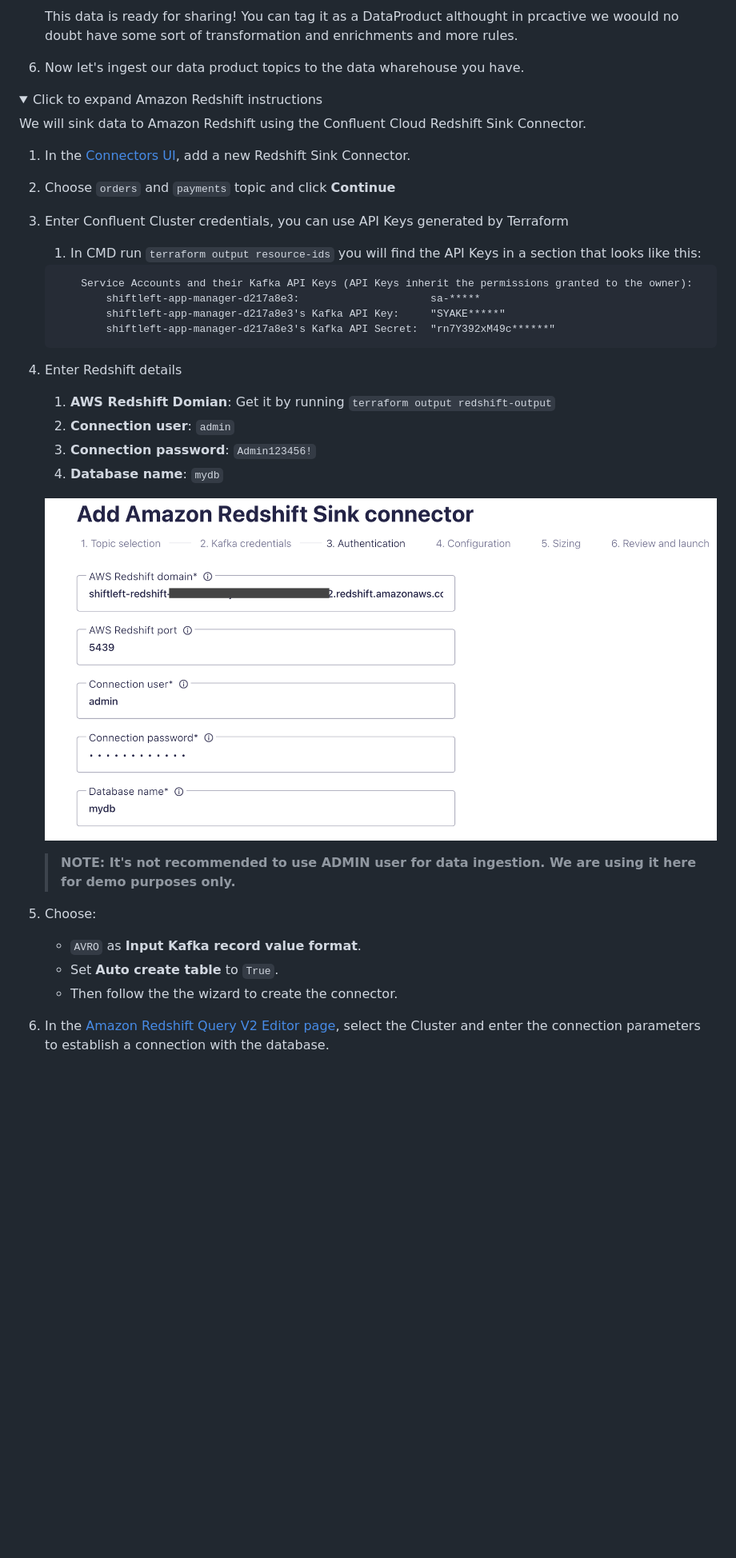
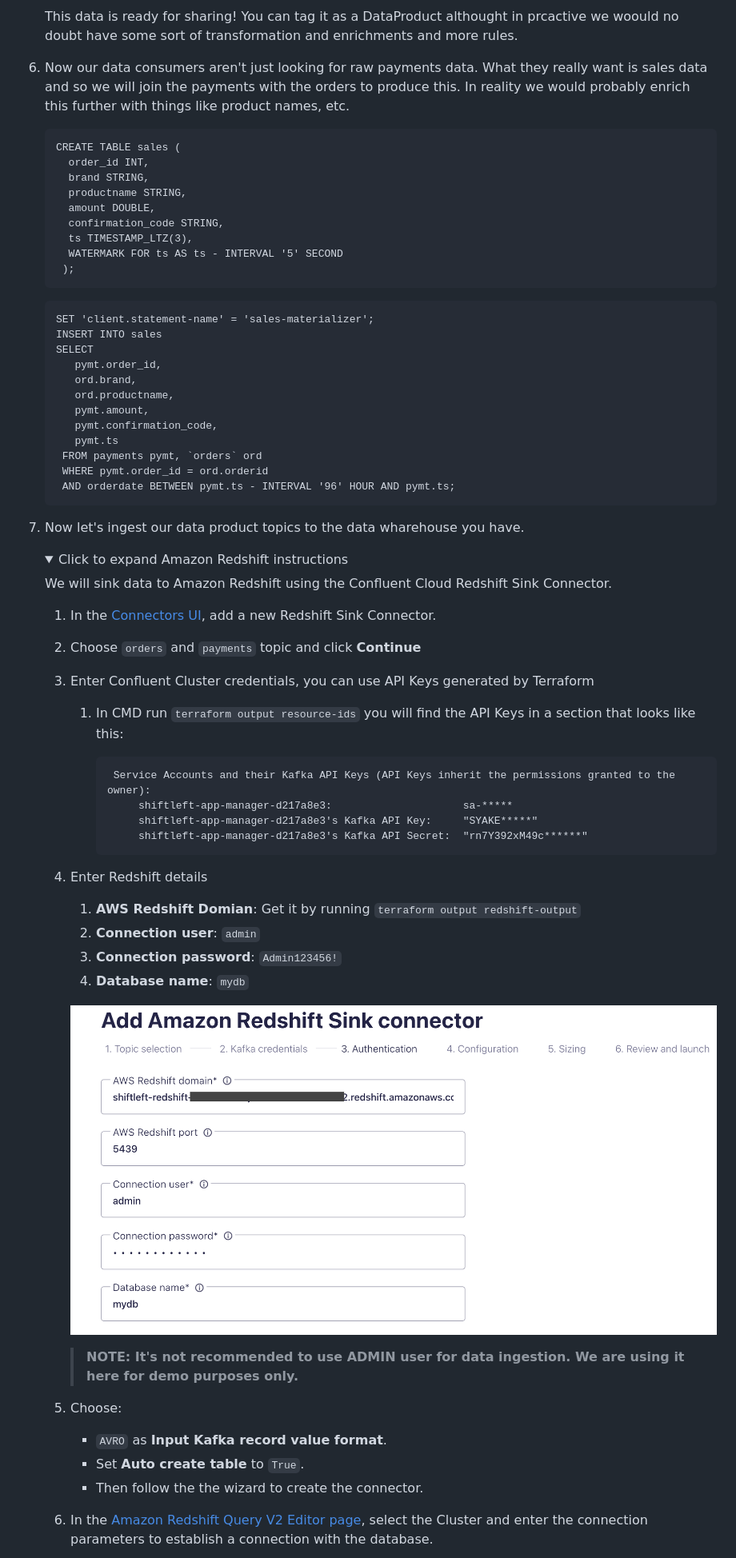
Before and after one commit to confluentinc/online-retailer-flink-demo, a Markdown page: Shiftleft/README.md, the part around one of its changes. Shown at 80% size. Rendered like a GitHub page; folded sections open; blank space fills up the shorter version.

````diff
--- a/Shiftleft/README.md
+++ b/Shiftleft/README.md
@@ -171,39 +179,67 @@ The following sources are coming into Confluent Cloud
 
     This data is ready for sharing! You can tag it as a DataProduct althought in prcactive we woould no doubt have some sort of transformation and enrichments and more rules.
 
-6. Now let's ingest our data product topics to the data wharehouse you have.
+6. Now our data consumers aren't just looking for raw payments data.  What they really want is sales data and so we will join the payments with the orders to produce this.  In reality we would probably enrich this further with things like product names, etc.
 
-<details>
-<summary>Click to expand Amazon Redshift instructions</summary>
+   ```
+   CREATE TABLE sales (
+     order_id INT,
+     brand STRING,
+     productname STRING,
+     amount DOUBLE,
+     confirmation_code STRING,
+     ts TIMESTAMP_LTZ(3),
+     WATERMARK FOR ts AS ts - INTERVAL '5' SECOND
+    );
+   ```
+   ```
+   SET 'client.statement-name' = 'sales-materializer';
+   INSERT INTO sales
+   SELECT
+      pymt.order_id,
+      ord.brand,
+      ord.productname,
+      pymt.amount,
+      pymt.confirmation_code,
+      pymt.ts
+    FROM payments pymt, `orders` ord
+    WHERE pymt.order_id = ord.orderid
+    AND orderdate BETWEEN pymt.ts - INTERVAL '96' HOUR AND pymt.ts;
+   ```
 
-We will sink data to Amazon Redshift using the Confluent Cloud Redshift Sink Connector.
+7. Now let's ingest our data product topics to the data wharehouse you have.
 
-1. In the [Connectors UI](https://confluent.cloud/go/connectors), add a new Redshift Sink Connector.
-2. Choose ```orders``` and ```payments``` topic and click **Continue**
-3.   Enter Confluent Cluster credentials, you can use API Keys generated by Terraform
-     1.   In CMD run ```terraform output resource-ids``` you will find the API Keys in a section that looks like this:
+   <details>
+      <summary>Click to expand Amazon Redshift instructions</summary>
 
-        ```
+      We will sink data to Amazon Redshift using the Confluent Cloud Redshift Sink Connector.
+
+     1. In the [Connectors UI](https://confluent.cloud/go/connectors), add a new Redshift Sink Connector.
+     2. Choose ```orders``` and ```payments``` topic and click **Continue**
+     3. Enter Confluent Cluster credentials, you can use API    Keys generated by Terraform
+        1. In CMD run ```terraform output resource-ids``` you will find the API Keys in a section that looks like this:
+
+           ```
             Service Accounts and their Kafka API Keys (API Keys inherit the permissions granted to the owner):
                 shiftleft-app-manager-d217a8e3:                     sa-*****
                 shiftleft-app-manager-d217a8e3's Kafka API Key:     "SYAKE*****"
                 shiftleft-app-manager-d217a8e3's Kafka API Secret:  "rn7Y392xM49c******"
-        ```
-4.  Enter Redshift details
-    1.  **AWS Redshift Domian**: Get it by running ```terraform output redshift-output```
-    2.  **Connection user**: ```admin```
-    3.  **Connection password**: ```Admin123456!```
-    4.  **Database name**: ```mydb```
+           ```
+     4. Enter Redshift details
+        1.  **AWS Redshift Domian**: Get it by running ```terraform output redshift-output```
+        2.  **Connection user**: ```admin```
+        3.  **Connection password**: ```Admin123456!```
+        4.  **Database name**: ```mydb```
 
-    ![Redshif Connection Details](./assets/shiftleft_rs.png)
+        ![Redshif Connection Details](./assets/shiftleft_rs.png)
 
-    >**NOTE: It's not recommended to use ADMIN user for data ingestion. We are using it here for demo purposes only.**
+        >**NOTE: It's not recommended to use ADMIN user for data ingestion. We are using it here for demo purposes only.**
 
 
-5.  Choose:
-    * ```AVRO``` as **Input Kafka record value format**.
-    *  Set **Auto create table** to `True`.
-    *  Then follow the the wizard to create the connector.
+     5. Choose:
+        * ```AVRO``` as **Input Kafka record value format**.
+        *  Set **Auto create table** to `True`.
+        *  Then follow the the wizard to create the connector.
 
-6.  In the [Amazon Redshift Query V2 Editor page](https://console.aws.amazon.com/sqlworkbench/home), select the Cluster and enter the connection parameters to establish a connection with the database.
+     6. In the [Amazon Redshift Query V2 Editor page](https://console.aws.amazon.com/sqlworkbench/home), select the Cluster and enter the connection parameters to establish a connection with the database.
 
````
Also changed, not shown: other parts of Shiftleft/README.md (+86 -51 lines), Shiftleft/assets/shiftleft_actions.png (added).
